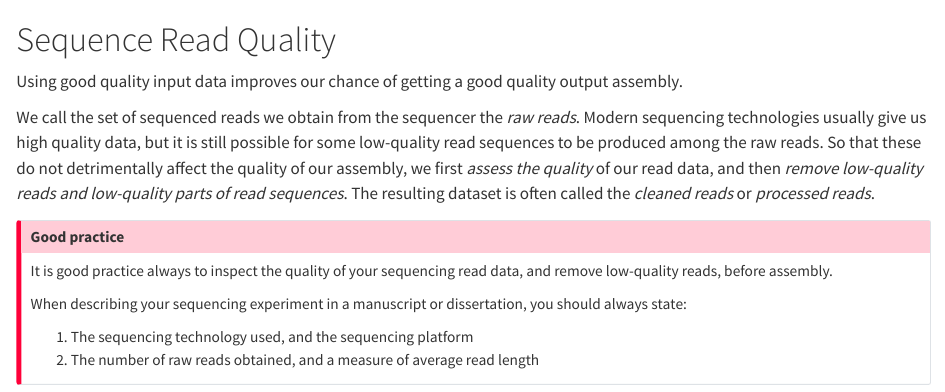
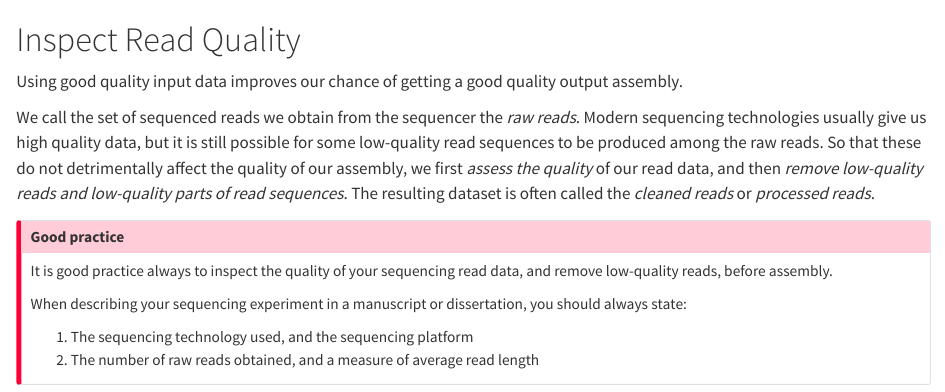
Before and after one commit to sipbs-compbiol/BM425-Workshop-1, a Quarto document (fastqc.qmd): the page in a window 1100 px wide, from its top. Rendered offline with R 4.5, knitr and Pandoc in place of Quarto, with nearby package versions.

Commit message:
retitle fastqc page

```diff
--- a/fastqc.qmd
+++ b/fastqc.qmd
@@ -1,4 +1,4 @@
-# Sequence Read Quality {#sec-fastqc}
+# Inspect Read Quality {#sec-fastqc}
 
 Using good quality input data improves our chance of getting a good quality output assembly.
 
```
